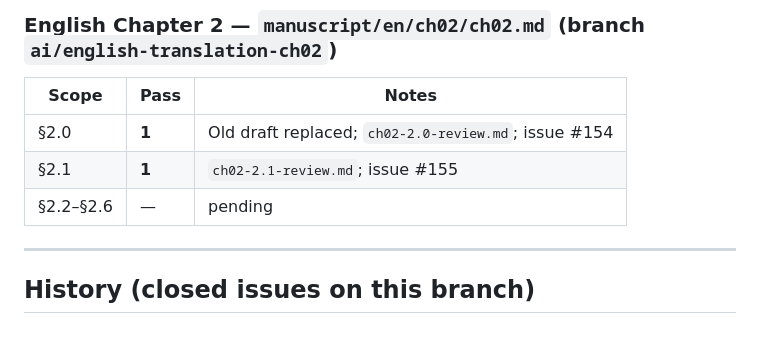
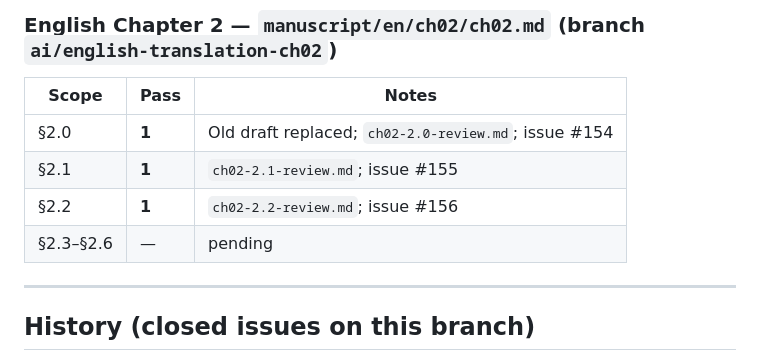
Before and after one commit to yokiikoy/nabla-kaitai, a Markdown page: translation/progress.md, the part around the change. Rendered like a GitHub page; blank space fills up the shorter version.

Commit message:
Translate Chapter 2 section 2.2 and record Pass 1 review
Three rules for area-measuring devices: bilinearity, alternation,
normalization. Closes #156.

```diff
--- a/translation/progress.md
+++ b/translation/progress.md
@@ -77,7 +77,8 @@ Per-section Pass status (all included in chapter-wide Pass 2 and Pass 3):
 |-------|------|-------|
 | §2.0 | **1** | Old draft replaced; `ch02-2.0-review.md`; issue #154 |
 | §2.1 | **1** | `ch02-2.1-review.md`; issue #155 |
-| §2.2–§2.6 | — | pending |
+| §2.2 | **1** | `ch02-2.2-review.md`; issue #156 |
+| §2.3–§2.6 | — | pending |
 
 ---
 
```
Also changed, not shown: translation/reviews/ch02-2.2-review.md (added, +37 -0 lines), 1 other file.
